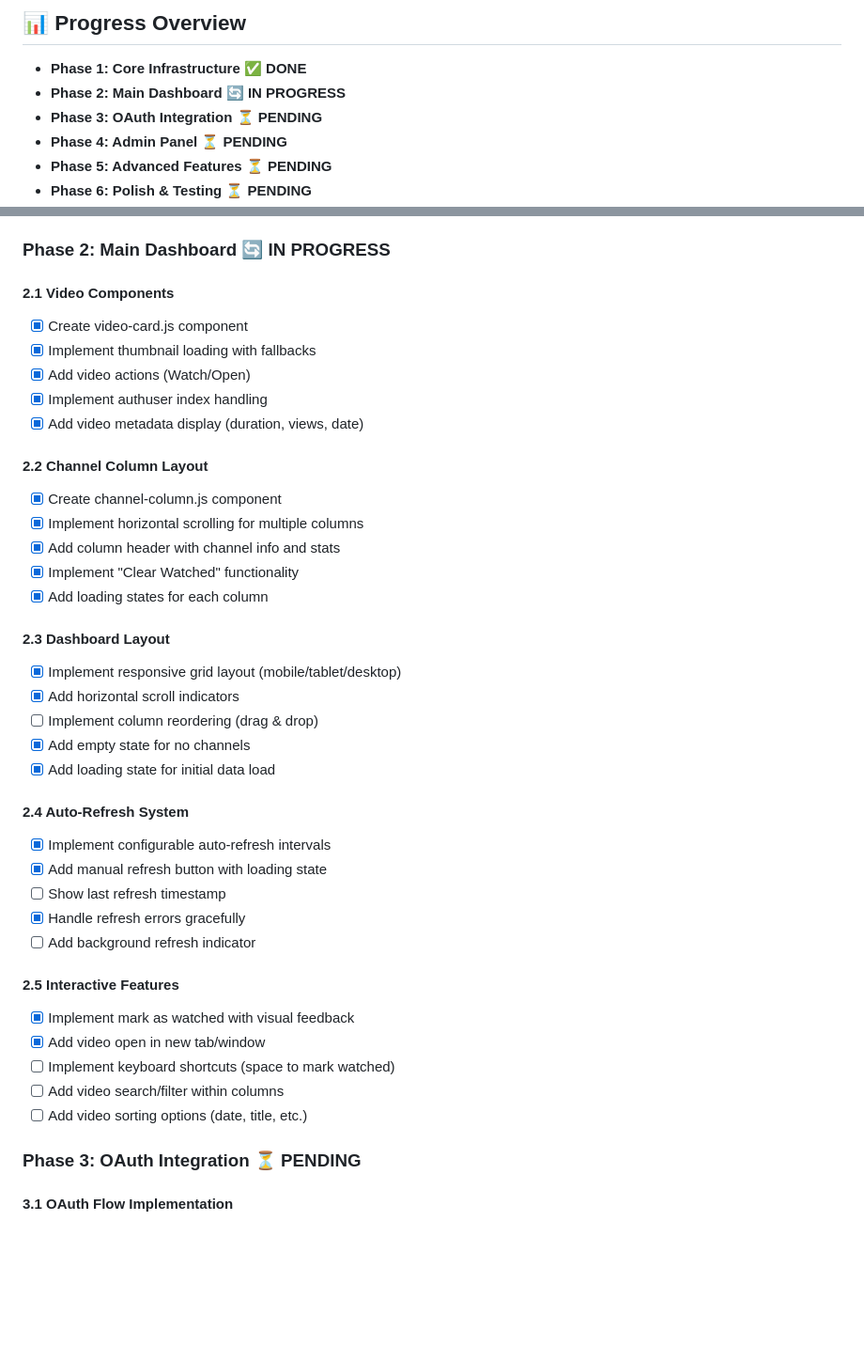
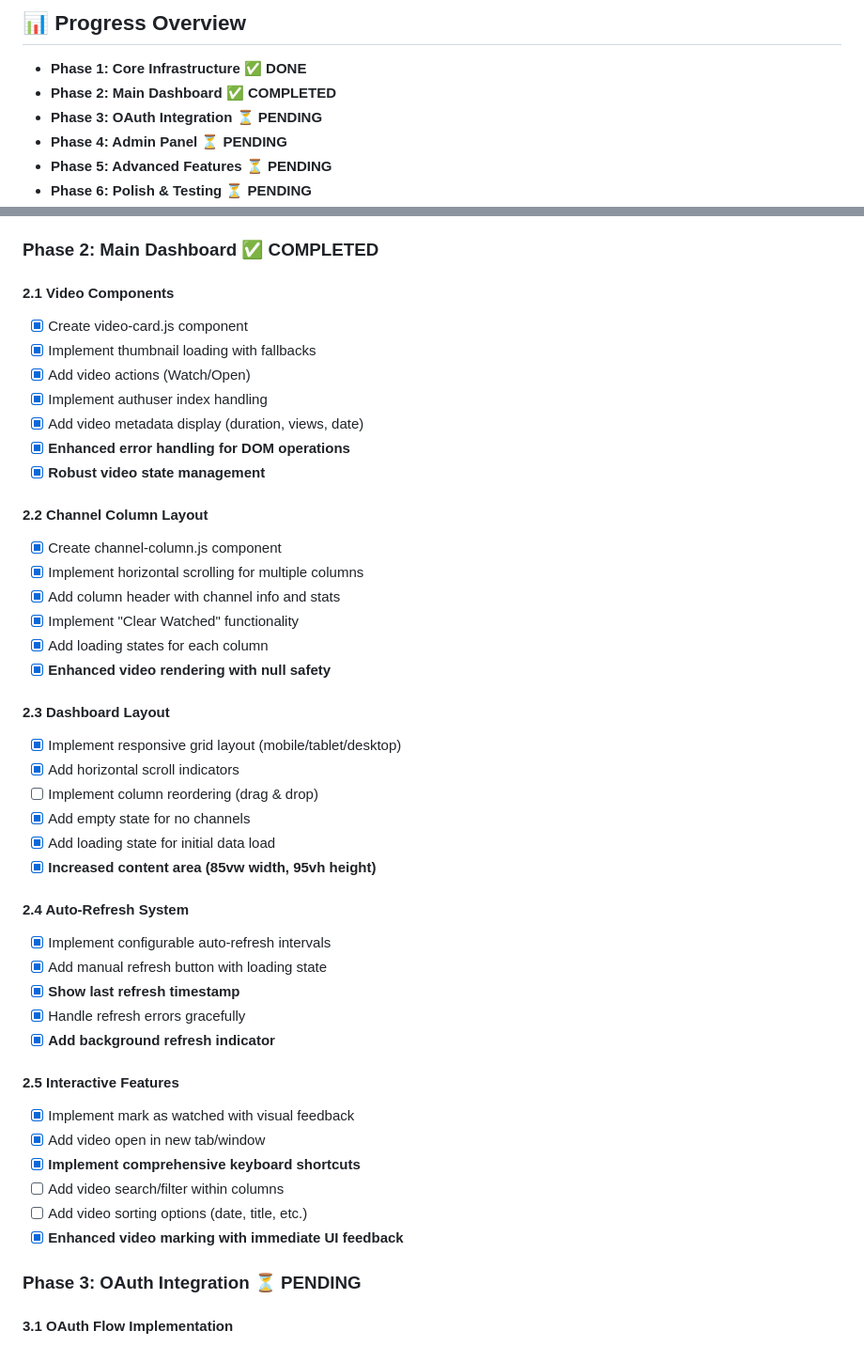
Before and after one commit to ViacheslavK/youtube-dashboards, a Markdown page: frontend/ROADMAP.md, 2 parts joined by grey strips. Shown at 94% size. GitHub-like rendering; blank space fills up the shorter version.

```diff
--- a/frontend/ROADMAP.md
+++ b/frontend/ROADMAP.md
@@ -3,7 +3,7 @@
 ## 📊 Progress Overview
 
 - **Phase 1: Core Infrastructure** ✅ **DONE**
-- **Phase 2: Main Dashboard** 🔄 **IN PROGRESS**
+- **Phase 2: Main Dashboard** ✅ **COMPLETED**
 - **Phase 3: OAuth Integration** ⏳ **PENDING**
 - **Phase 4: Admin Panel** ⏳ **PENDING**
 - **Phase 5: Advanced Features** ⏳ **PENDING**
@@ -22,7 +22,7 @@
 - [x] Create base HTML templates
 - [x] Create utility functions and toast system
 
-### Phase 2: Main Dashboard 🔄 IN PROGRESS
+### Phase 2: Main Dashboard ✅ **COMPLETED**
 
 #### 2.1 Video Components
 - [x] Create video-card.js component
@@ -30,6 +30,8 @@
 - [x] Add video actions (Watch/Open)
 - [x] Implement authuser index handling
 - [x] Add video metadata display (duration, views, date)
+- [x] **Enhanced error handling for DOM operations**
+- [x] **Robust video state management**
 
 #### 2.2 Channel Column Layout
 - [x] Create channel-column.js component
@@ -37,6 +39,7 @@
 - [x] Add column header with channel info and stats
 - [x] Implement "Clear Watched" functionality
 - [x] Add loading states for each column
+- [x] **Enhanced video rendering with null safety**
 
 #### 2.3 Dashboard Layout
 - [x] Implement responsive grid layout (mobile/tablet/desktop)
@@ -44,20 +47,22 @@
 - [ ] Implement column reordering (drag & drop)
 - [x] Add empty state for no channels
 - [x] Add loading state for initial data load
+- [x] **Increased content area (85vw width, 95vh height)**
 
 #### 2.4 Auto-Refresh System
 - [x] Implement configurable auto-refresh intervals
 - [x] Add manual refresh button with loading state
-- [ ] Show last refresh timestamp
+- [x] **Show last refresh timestamp**
 - [x] Handle refresh errors gracefully
-- [ ] Add background refresh indicator
+- [x] **Add background refresh indicator**
 
 #### 2.5 Interactive Features
 - [x] Implement mark as watched with visual feedback
 - [x] Add video open in new tab/window
-- [ ] Implement keyboard shortcuts (space to mark watched)
+- [x] **Implement comprehensive keyboard shortcuts**
 - [ ] Add video search/filter within columns
 - [ ] Add video sorting options (date, title, etc.)
+- [x] **Enhanced video marking with immediate UI feedback**
 
 ### Phase 3: OAuth Integration ⏳ PENDING
 
```
Also changed, not shown: other parts of frontend/ROADMAP.md (+38 -30 lines).
